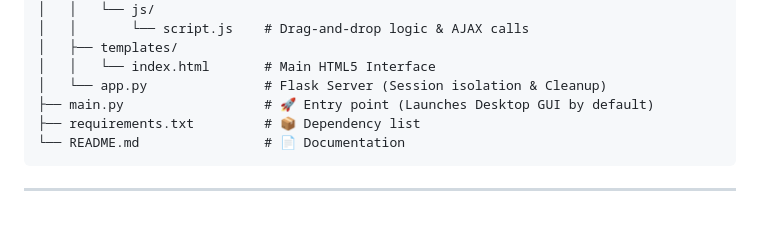
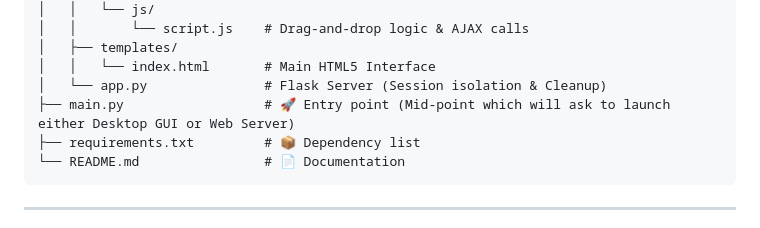
Before and after one commit to akshadmahajan7/PixelVault-Steganography-Tool, a Markdown page: README.md, the part around the change. Rendered like a GitHub page.

````diff
--- a/README.md
+++ b/README.md
@@ -65,7 +65,7 @@ PixelVault-Steganography/
 │   ├── templates/
 │   │   └── index.html       # Main HTML5 Interface
 │   └── app.py               # Flask Server (Session isolation & Cleanup)
-├── main.py                  # 🚀 Entry point (Launches Desktop GUI by default)
+├── main.py                  # 🚀 Entry point (Mid-point which will ask to launch either Desktop GUI or Web Server)
 ├── requirements.txt         # 📦 Dependency list
 └── README.md                # 📄 Documentation
 ```
````
